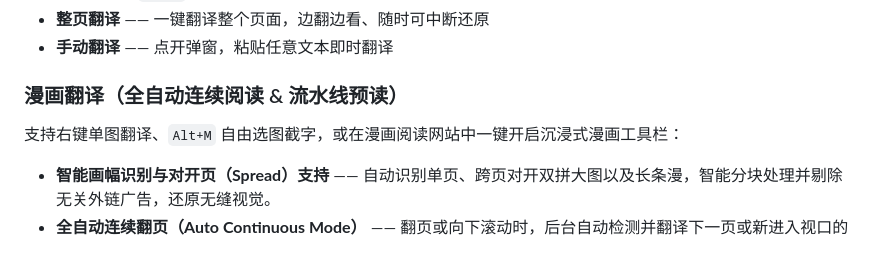
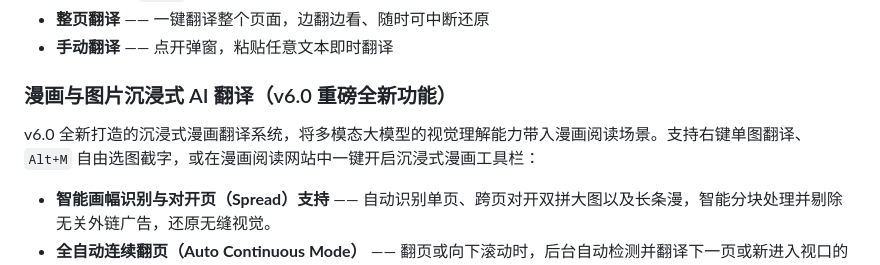
Before and after one commit to avaritiachaos/astra-translate-extension, a Markdown page: README.md, the part around the change. Rendered like a GitHub page.

Commit message:
docs: highlight manga & comic AI translation as v6.0 flagship feature in READMEs

```diff
--- a/README.md
+++ b/README.md
@@ -42,9 +42,9 @@ Astra 反着来：**它不绑架你，只做一件事——把翻译做好。**
 - **整页翻译** —— 一键翻译整个页面，边翻边看、随时可中断还原
 - **手动翻译** —— 点开弹窗，粘贴任意文本即时翻译
 
-### 漫画翻译（全自动连续阅读 & 流水线预读）
+### 漫画与图片沉浸式 AI 翻译（v6.0 重磅全新功能）
 
-支持右键单图翻译、`Alt+M` 自由选图截字，或在漫画阅读网站中一键开启沉浸式漫画工具栏：
+v6.0 全新打造的沉浸式漫画翻译系统，将多模态大模型的视觉理解能力带入漫画阅读场景。支持右键单图翻译、`Alt+M` 自由选图截字，或在漫画阅读网站中一键开启沉浸式漫画工具栏：
 
 - **智能画幅识别与对开页（Spread）支持** —— 自动识别单页、跨页对开双拼大图以及长条漫，智能分块处理并剔除无关外链广告，还原无缝视觉。
 - **全自动连续翻页（Auto Continuous Mode）** —— 翻页或向下滚动时，后台自动检测并翻译下一页或新进入视口的画面，无需反复手动点击。
```
Also changed, not shown: README_EN.md (+2 -2 lines), README_JP.md (+2 -2 lines).
